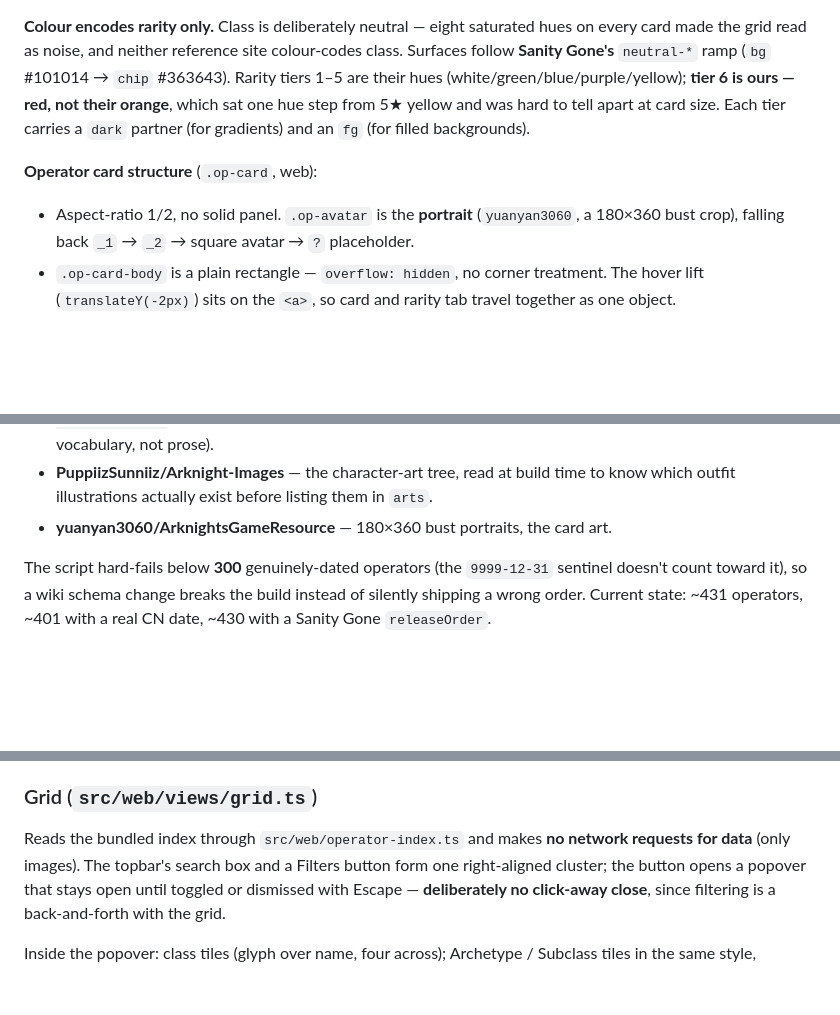
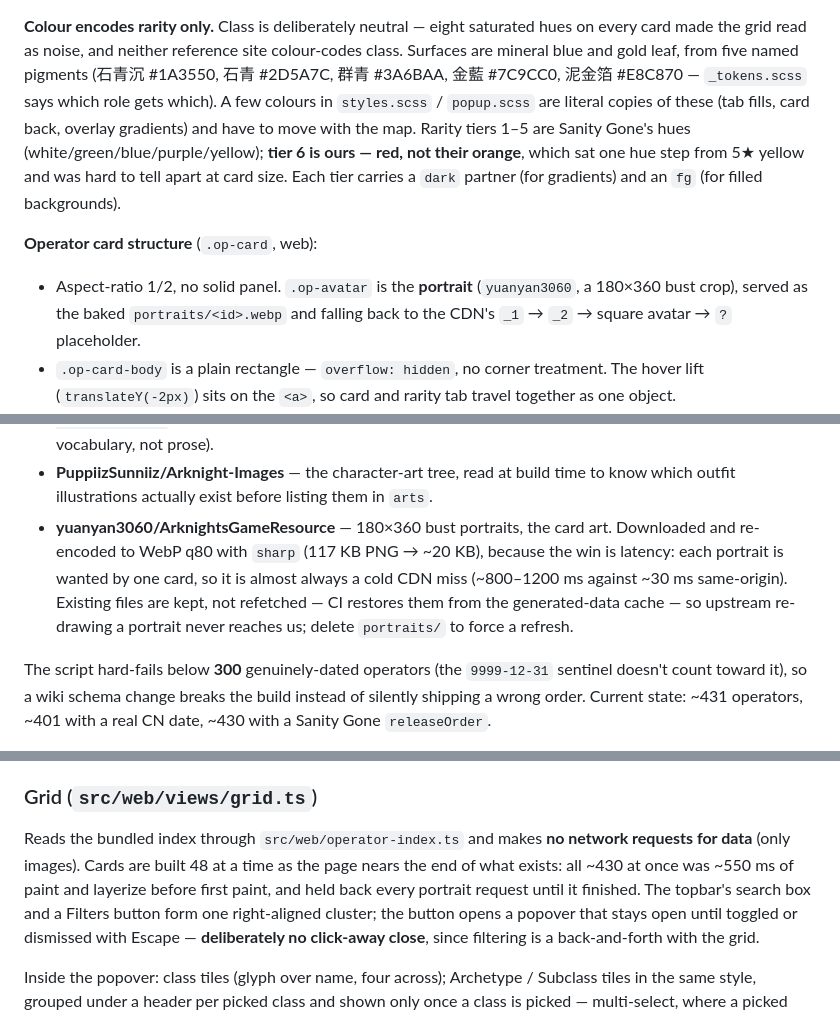
Before and after one commit to seangcs27/dossier, a Markdown page: CLAUDE.md, 3 parts joined by grey strips. Rendered like a GitHub page; blank space fills up the shorter version.

Commit message:
docs: CLAUDE.md covers baked portraits, the new palette and batched grid
Co-Authored-By: Claude Opus 5.5 <noreply@anthropic.com>

```diff
--- a/CLAUDE.md
+++ b/CLAUDE.md
@@ -157,15 +158,19 @@ fully on the scales; `src/extension/popup/popup.scss` is not yet.
 
 **Colour encodes rarity only.** Class is deliberately neutral — eight saturated hues on
 every card made the grid read as noise, and neither reference site colour-codes class.
-Surfaces follow **Sanity Gone's** `neutral-*` ramp (`bg` #101014 → `chip` #363643). Rarity
-tiers 1–5 are their hues (white/green/blue/purple/yellow); **tier 6 is ours — red, not
+Surfaces are mineral blue and gold leaf, from five named pigments (石青沉 #1A3550, 石青
+#2D5A7C, 群青 #3A6BAA, 金藍 #7C9CC0, 泥金箔 #E8C870 — `_tokens.scss` says which role gets
+which). A few colours in `styles.scss` / `popup.scss` are literal copies of these (tab fills,
+card back, overlay gradients) and have to move with the map. Rarity
+tiers 1–5 are Sanity Gone's hues (white/green/blue/purple/yellow); **tier 6 is ours — red, not
 their orange**, which sat one hue step from 5★ yellow and was hard to tell apart at card
 size. Each tier carries a `dark` partner (for gradients) and an `fg` (for filled
 backgrounds).
 
 **Operator card structure** (`.op-card`, web):
 - Aspect-ratio 1/2, no solid panel. `.op-avatar` is the **portrait** (`yuanyan3060`, a
-  180×360 bust crop), falling back `_1` → `_2` → square avatar → `?` placeholder.
+  180×360 bust crop), served as the baked `portraits/<id>.webp` and falling back to the
+  CDN's `_1` → `_2` → square avatar → `?` placeholder.
 - `.op-card-body` is a plain rectangle — `overflow: hidden`, no corner treatment. The
   hover lift (`translateY(-2px)`) sits on the `<a>`, so card and rarity tab travel
   together as one object.
@@ -288,7 +294,12 @@ minutes, twice, before this).
   potential descriptions are templated strings from a closed vocabulary, not prose).
 - **PuppiizSunniiz/Arknight-Images** — the character-art tree, read at build time to know
   which outfit illustrations actually exist before listing them in `arts`.
-- **yuanyan3060/ArknightsGameResource** — 180×360 bust portraits, the card art.
+- **yuanyan3060/ArknightsGameResource** — 180×360 bust portraits, the card art. Downloaded
+  and re-encoded to WebP q80 with `sharp` (117 KB PNG → ~20 KB), because the win is latency:
+  each portrait is wanted by one card, so it is almost always a cold CDN miss (~800–1200 ms
+  against ~30 ms same-origin). Existing files are kept, not refetched — CI restores them from
+  the generated-data cache — so upstream re-drawing a portrait never reaches us; delete
+  `portraits/` to force a refresh.
 
 The script hard-fails below **300** genuinely-dated operators (the `9999-12-31` sentinel
 doesn't count toward it), so a wiki schema change breaks the build instead of silently
@@ -337,7 +348,9 @@ Vanilla TS, no framework. Hash-routed two-view app: `#/` shows the operator grid
 ### Grid (`src/web/views/grid.ts`)
 
 Reads the bundled index through `src/web/operator-index.ts` and makes **no network requests
-for data** (only images). The topbar's search box and a Filters button form one right-aligned
+for data** (only images). Cards are built 48 at a time as the page nears the end of what
+exists: all ~430 at once was ~550 ms of paint and layerize before first paint, and held
+back every portrait request until it finished. The topbar's search box and a Filters button form one right-aligned
 cluster; the button opens a popover that stays open until toggled or dismissed with Escape —
 **deliberately no click-away close**, since filtering is a back-and-forth with the grid.
 
```
Also changed, not shown: other parts of CLAUDE.md (+5 -3 lines).
